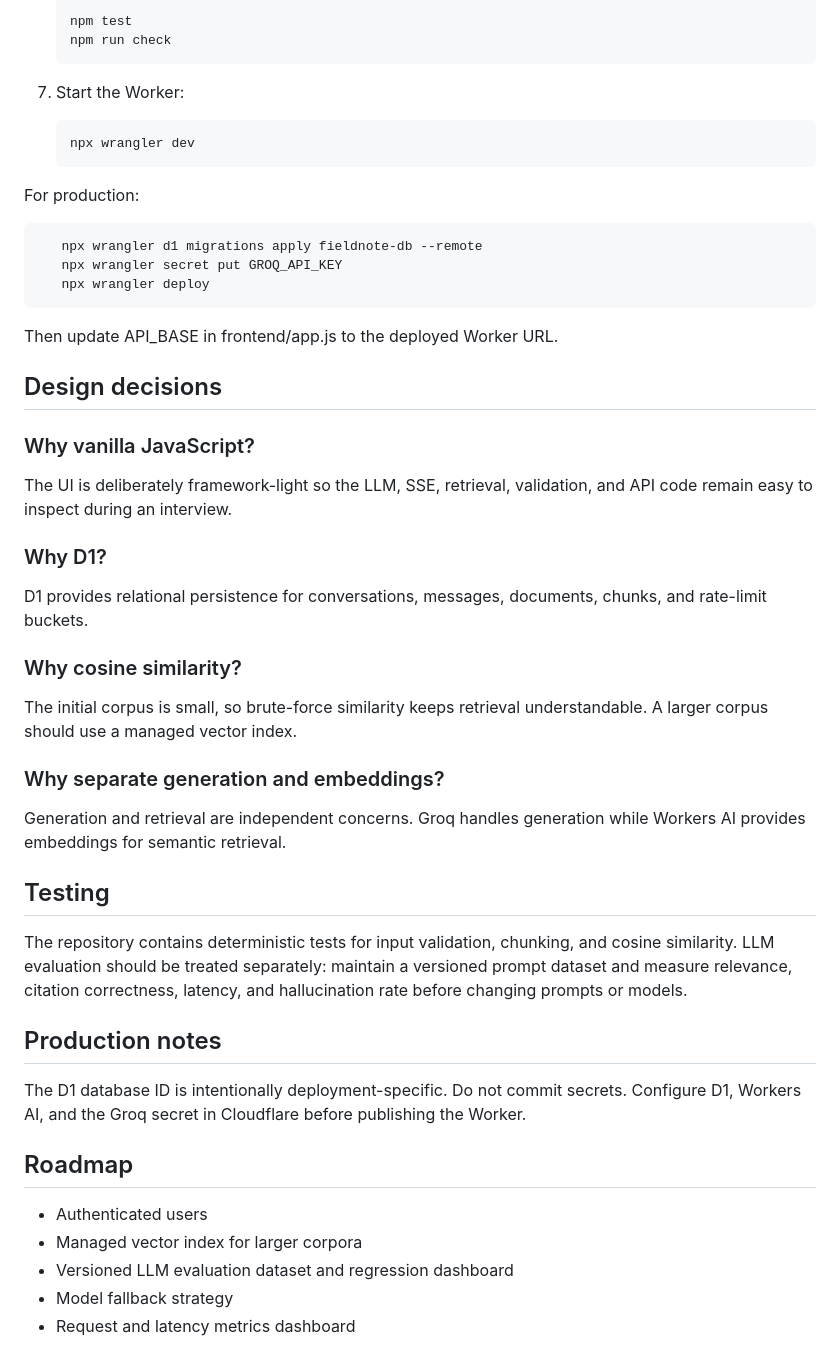
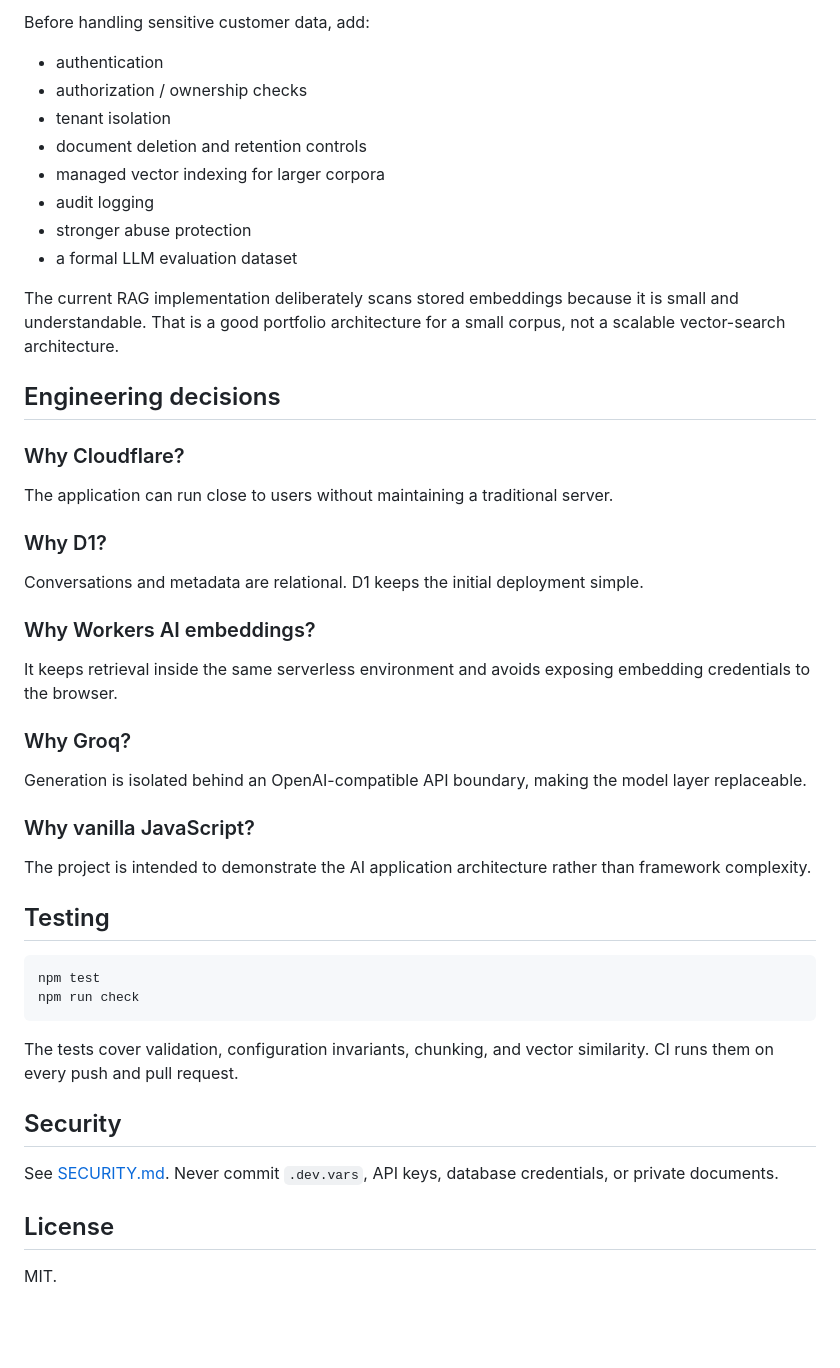
Before and after one commit to Rollins1989/fieldnote-chat, a Markdown page: README.md, the part around one of its changes. Drawn GitHub-style; blank space fills up the shorter version.

````diff
--- a/README.md
+++ b/README.md
@@ -96,45 +159,46 @@ Accepts a conversation ID and user message and streams the assistant response us
 
-       npm test
-       npm run check
+Before handling sensitive customer data, add:
+- authentication
+- authorization / ownership checks
+- tenant isolation
+- document deletion and retention controls
+- managed vector indexing for larger corpora
+- audit logging
+- stronger abuse protection
+- a formal LLM evaluation dataset
 
-7. Start the Worker:
+The current RAG implementation deliberately scans stored embeddings because it is small and understandable. That is a good portfolio architecture for a small corpus, not a scalable vector-search architecture.
 
-       npx wrangler dev
+## Engineering decisions
 
-For production:
+### Why Cloudflare?
+The application can run close to users without maintaining a traditional server.
 
-       npx wrangler d1 migrations apply fieldnote-db --remote
-       npx wrangler secret put GROQ_API_KEY
-       npx wrangler deploy
+### Why D1?
+Conversations and metadata are relational. D1 keeps the initial deployment simple.
 
-Then update API_BASE in frontend/app.js to the deployed Worker URL.
+### Why Workers AI embeddings?
+It keeps retrieval inside the same serverless environment and avoids exposing embedding credentials to the browser.
 
-## Design decisions
+### Why Groq?
+Generation is isolated behind an OpenAI-compatible API boundary, making the model layer replaceable.
 
 ### Why vanilla JavaScript?
-The UI is deliberately framework-light so the LLM, SSE, retrieval, validation, and API code remain easy to inspect during an interview.
-
-### Why D1?
-D1 provides relational persistence for conversations, messages, documents, chunks, and rate-limit buckets.
-
-### Why cosine similarity?
-The initial corpus is small, so brute-force similarity keeps retrieval understandable. A larger corpus should use a managed vector index.
-
-### Why separate generation and embeddings?
-Generation and retrieval are independent concerns. Groq handles generation while Workers AI provides embeddings for semantic retrieval.
+The project is intended to demonstrate the AI application architecture rather than framework complexity.
 
 ## Testing
 
-The repository contains deterministic tests for input validation, chunking, and cosine similarity. LLM evaluation should be treated separately: maintain a versioned prompt dataset and measure relevance, citation correctness, latency, and hallucination rate before changing prompts or models.
+```bash
+npm test
+npm run check
+```
 
-## Production notes
+The tests cover validation, configuration invariants, chunking, and vector similarity. CI runs them on every push and pull request.
 
-The D1 database ID is intentionally deployment-specific. Do not commit secrets. Configure D1, Workers AI, and the Groq secret in Cloudflare before publishing the Worker.
+## Security
 
-## Roadmap
+See [SECURITY.md](./SECURITY.md). Never commit `.dev.vars`, API keys, database credentials, or private documents.
 
-- Authenticated users
-- Managed vector index for larger corpora
-- Versioned LLM evaluation dataset and regression dashboard
-- Model fallback strategy
-- Request and latency metrics dashboard
+## License
+
+MIT.
````
Also changed, not shown: other parts of README.md (+131 -68 lines).
